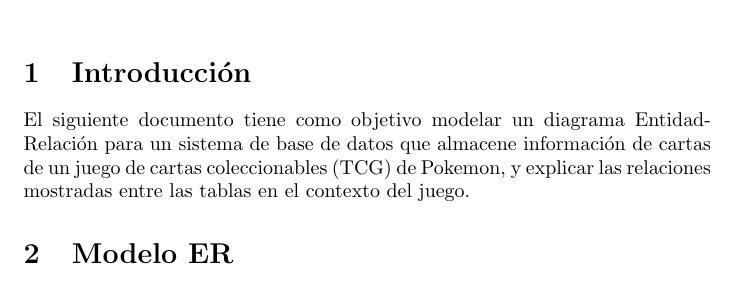
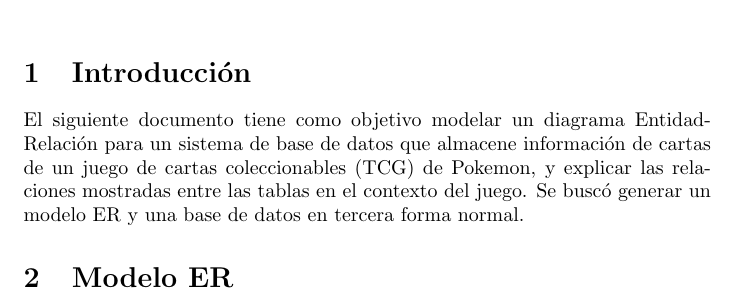
Before and after one commit to MESC2004/A01028033_TC2005B, a LaTeX problem sheet (DB/Tarea1_TCG_Pokemon/Justificación Modelo ER.tex): part of page 1 of 2, cut so that both start at the same text. Compiled offline with pdfLaTeX.

Commit message:
Added target form of the database to PDF

```diff
--- a/DB/Tarea1_TCG_Pokemon/Justificación Modelo ER.tex
+++ b/DB/Tarea1_TCG_Pokemon/Justificación Modelo ER.tex
@@ -11,7 +11,7 @@
 \maketitle
 
 \section{Introducción}
-El siguiente documento tiene como objetivo modelar un diagrama Entidad-Relación para un sistema de base de datos que almacene información de cartas de un juego de cartas coleccionables (TCG) de Pokemon, y explicar las relaciones mostradas entre las tablas en el contexto del juego.
+El siguiente documento tiene como objetivo modelar un diagrama Entidad-Relación para un sistema de base de datos que almacene información de cartas de un juego de cartas coleccionables (TCG) de Pokemon, y explicar las relaciones mostradas entre las tablas en el contexto del juego. Se buscó generar un modelo ER y una base de datos en tercera forma normal.
 
 \section{Modelo ER}
 \begin{center}
```
Also changed, not shown: DB/Tarea1_TCG_Pokemon/Justificación Modelo ER.pdf.
